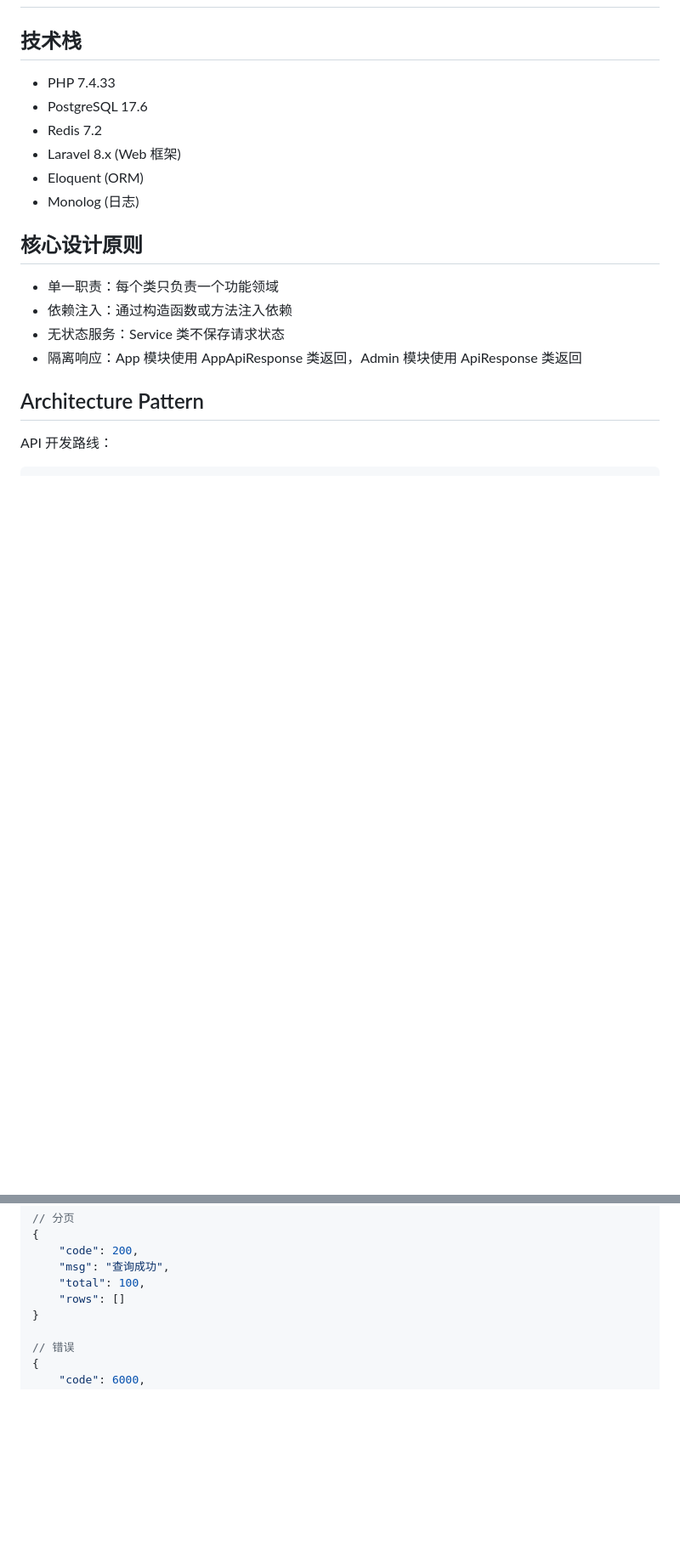
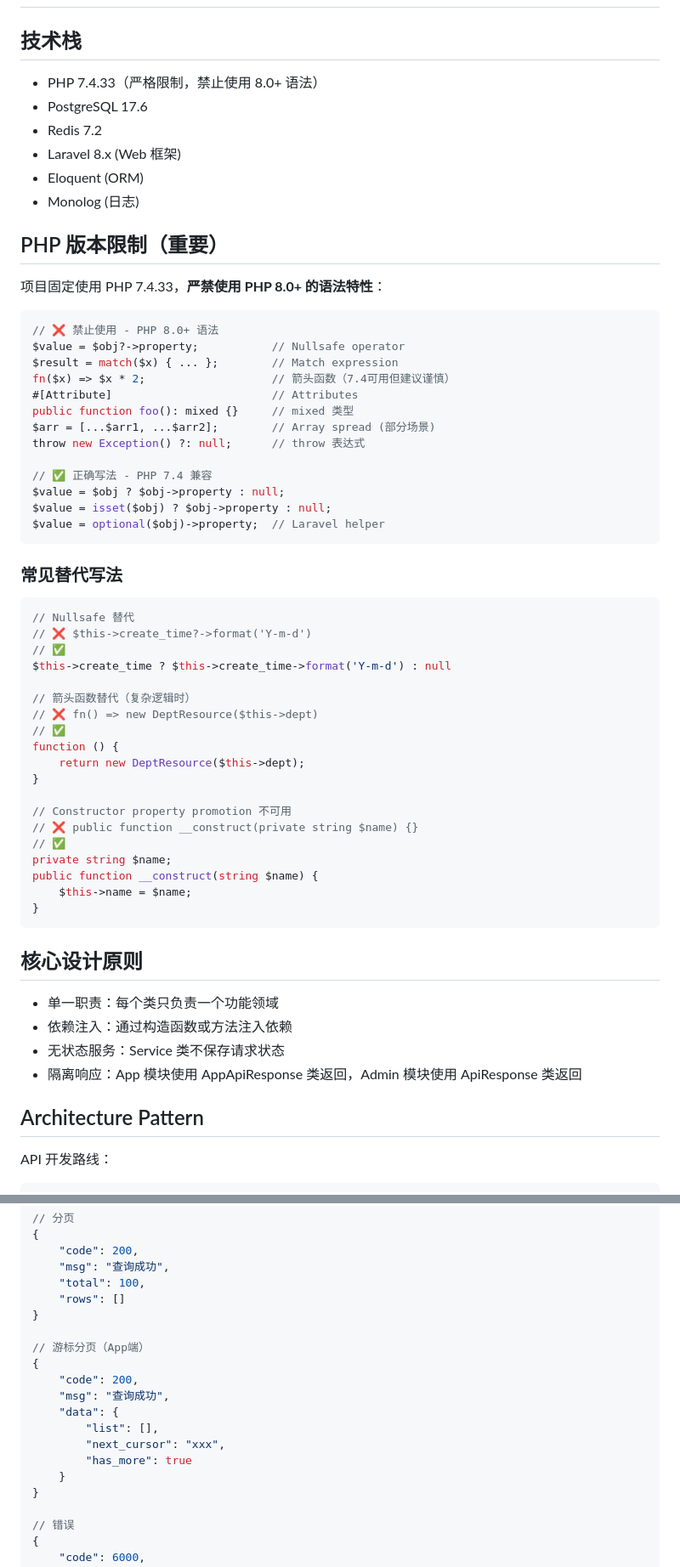
Before and after one commit to yinshiyionly/social-community-api, a Markdown page: .kiro/steering/code-conventions.md, 2 parts joined by grey strips. Shown at 85% size. GitHub-like rendering; blank space fills up the shorter version.

````diff
--- a/.kiro/steering/code-conventions.md
+++ b/.kiro/steering/code-conventions.md
@@ -6,12 +6,56 @@ inclusion: always
 
 ## 技术栈
 
-- PHP 7.4.33
+- PHP 7.4.33（严格限制，禁止使用 8.0+ 语法）
 - PostgreSQL 17.6
 - Redis 7.2
 - Laravel 8.x (Web 框架)
 - Eloquent (ORM)
 - Monolog (日志)
+
+## PHP 版本限制（重要）
+
+项目固定使用 PHP 7.4.33，**严禁使用 PHP 8.0+ 的语法特性**：
+
+```php
+// ❌ 禁止使用 - PHP 8.0+ 语法
+$value = $obj?->property;           // Nullsafe operator
+$result = match($x) { ... };        // Match expression
+fn($x) => $x * 2;                   // 箭头函数（7.4可用但建议谨慎）
+#[Attribute]                        // Attributes
+public function foo(): mixed {}     // mixed 类型
+$arr = [...$arr1, ...$arr2];        // Array spread (部分场景)
+throw new Exception() ?: null;      // throw 表达式
+
+// ✅ 正确写法 - PHP 7.4 兼容
+$value = $obj ? $obj->property : null;
+$value = isset($obj) ? $obj->property : null;
+$value = optional($obj)->property;  // Laravel helper
+```
+
+### 常见替代写法
+
+```php
+// Nullsafe 替代
+// ❌ $this->create_time?->format('Y-m-d')
+// ✅
+$this->create_time ? $this->create_time->format('Y-m-d') : null
+
+// 箭头函数替代（复杂逻辑时）
+// ❌ fn() => new DeptResource($this->dept)
+// ✅
+function () {
+    return new DeptResource($this->dept);
+}
+
+// Constructor property promotion 不可用
+// ❌ public function __construct(private string $name) {}
+// ✅
+private string $name;
+public function __construct(string $name) {
+    $this->name = $name;
+}
+```
 
 ## 核心设计原则
 
@@ -247,6 +341,17 @@ return AppApiResponse::accountDisabled('账号已被禁用');
     "msg": "查询成功",
     "total": 100,
     "rows": []
+}
+
+// 游标分页（App端）
+{
+    "code": 200,
+    "msg": "查询成功",
+    "data": {
+        "list": [],
+        "next_cursor": "xxx",
+        "has_more": true
+    }
 }
 
 // 错误
````
Also changed, not shown: other parts of .kiro/steering/code-conventions.md (+165 -22 lines).
